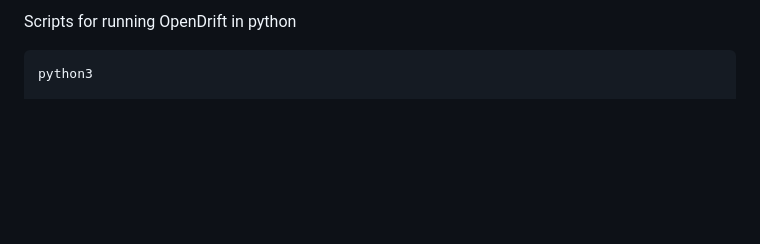
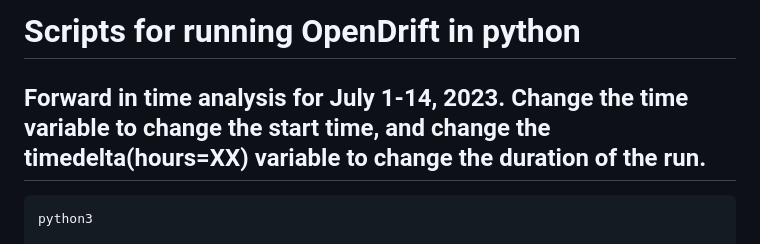
Before and after one commit to C-Tracy/SpatialEcology, a Markdown page: Project/Run_OceanDrift.md, the part around the change. GitHub-like rendering; blank space fills up the shorter version.

````diff
--- a/Project/Run_OceanDrift.md
+++ b/Project/Run_OceanDrift.md
@@ -1,4 +1,6 @@
-Scripts for running OpenDrift in python
+# Scripts for running OpenDrift in python
+
+## Forward in time analysis for July 1-14, 2023. Change the time variable to change the start time, and change the timedelta(hours=XX) variable to change the duration of the run.
 
 ```python3
 python3
````
